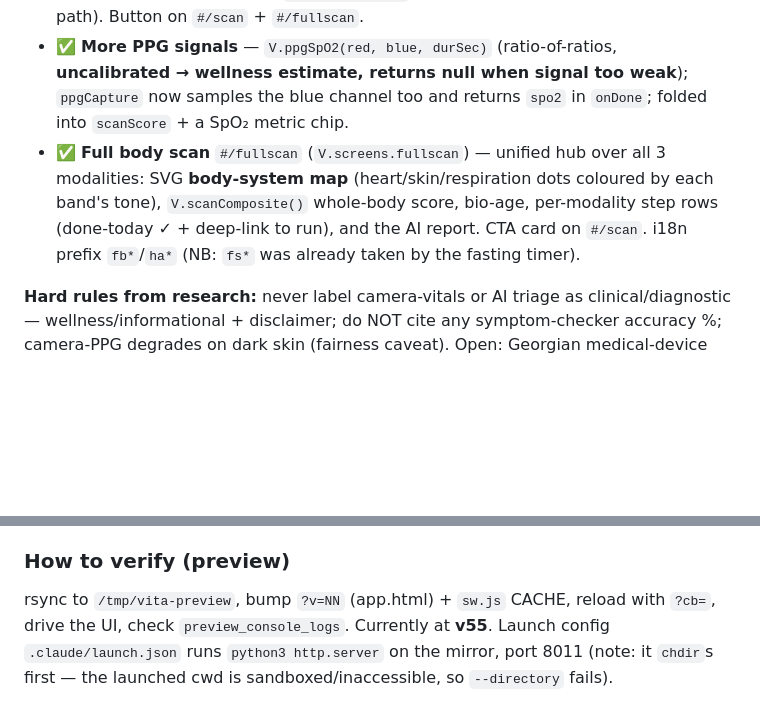
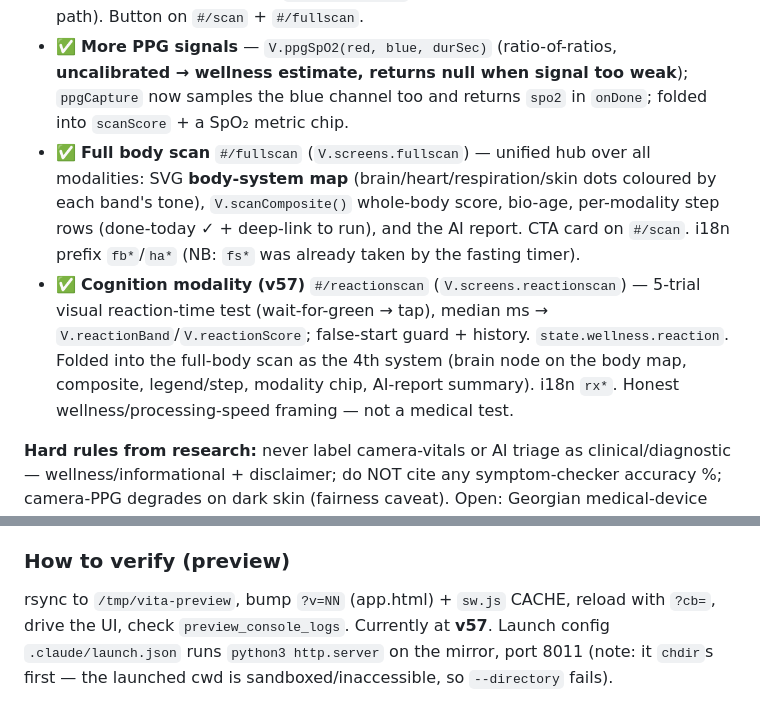
Before and after one commit to datokometiani89-ux/vita-app, a Markdown page: CLAUDE.md, 2 parts joined by grey strips. Rendered like a GitHub page; blank space fills up the shorter version.

Commit message:
CLAUDE.md: document Cognition modality + v57
Co-Authored-By: Claude Opus 4.8 <noreply@anthropic.com>

```diff
--- a/CLAUDE.md
+++ b/CLAUDE.md
@@ -104,7 +104,8 @@ All wellness-grade + disclaimers; pure analysis fns unit-tested; camera/mic path
 - ✅ **Bio-age** `V.healthAge()` — chronological age nudged by profile factors + latest camera-scan biomarkers (HRV/HR/stress) → `{bio, chrono, delta, tone}`. Card `bioAgeCard()` on `#/scan` + `#/fullscan`; empty-state deep-links to profile.
 - ✅ **AI personalized report** — `runScanReport()` builds a summary (`V.scanSummaryText()`), streams a narrative + 3 recs from the AI proxy (`V.api.chat`), falls back to a deterministic `reportOffline()` when the proxy is down (verified offline path). Button on `#/scan` + `#/fullscan`.
 - ✅ **More PPG signals** — `V.ppgSpO2(red, blue, durSec)` (ratio-of-ratios, **uncalibrated → wellness estimate, returns null when signal too weak**); `ppgCapture` now samples the blue channel too and returns `spo2` in `onDone`; folded into `scanScore` + a SpO₂ metric chip.
-- ✅ **Full body scan** `#/fullscan` (`V.screens.fullscan`) — unified hub over all 3 modalities: SVG **body-system map** (heart/skin/respiration dots coloured by each band's tone), `V.scanComposite()` whole-body score, bio-age, per-modality step rows (done-today ✓ + deep-link to run), and the AI report. CTA card on `#/scan`. i18n prefix `fb*`/`ha*` (NB: `fs*` was already taken by the fasting timer).
+- ✅ **Full body scan** `#/fullscan` (`V.screens.fullscan`) — unified hub over all modalities: SVG **body-system map** (brain/heart/respiration/skin dots coloured by each band's tone), `V.scanComposite()` whole-body score, bio-age, per-modality step rows (done-today ✓ + deep-link to run), and the AI report. CTA card on `#/scan`. i18n prefix `fb*`/`ha*` (NB: `fs*` was already taken by the fasting timer).
+- ✅ **Cognition modality (v57)** `#/reactionscan` (`V.screens.reactionscan`) — 5-trial visual reaction-time test (wait-for-green → tap), median ms → `V.reactionBand`/`V.reactionScore`; false-start guard + history. `state.wellness.reaction`. Folded into the full-body scan as the 4th system (brain node on the body map, composite, legend/step, modality chip, AI-report summary). i18n `rx*`. Honest wellness/processing-speed framing — not a medical test.
 
 **Hard rules from research:** never label camera-vitals or AI triage as clinical/diagnostic — wellness/informational + disclaimer; do NOT cite any symptom-checker accuracy %; camera-PPG degrades on dark skin (fairness caveat). Open: Georgian medical-device regulation + whether the local market supports B2B2C subsidized telehealth.
 
@@ -112,4 +113,4 @@ All wellness-grade + disclaimers; pure analysis fns unit-tested; camera/mic path
 Official **Avenir Next Georgian** font now bundled in `/fonts` (`@font-face` in `css/base.css`; only the **Demi** weight — the supplied "Regular" was a byte-identical copy of Demi, so heavier weights are browser-synthesised until a true Regular is added). The **logo** mark in `js/ui.js` (`V.treeMark`/`V.mark`/`V.logoBadge` — `logoBadge` now renders the organic blob, not a circle) is still a **hand-built reconstruction** of the official tree+blob — **pending the designer's real `.svg`** to drop in verbatim (user will provide; do not keep approximating once it arrives).
 
 ### How to verify (preview)
-rsync to `/tmp/vita-preview`, bump `?v=NN` (app.html) + `sw.js` CACHE, reload with `?cb=`, drive the UI, check `preview_console_logs`. Currently at **v55**. Launch config `.claude/launch.json` runs `python3 http.server` on the mirror, port 8011 (note: it `chdir`s first — the launched cwd is sandboxed/inaccessible, so `--directory` fails).
+rsync to `/tmp/vita-preview`, bump `?v=NN` (app.html) + `sw.js` CACHE, reload with `?cb=`, drive the UI, check `preview_console_logs`. Currently at **v57**. Launch config `.claude/launch.json` runs `python3 http.server` on the mirror, port 8011 (note: it `chdir`s first — the launched cwd is sandboxed/inaccessible, so `--directory` fails).
```
